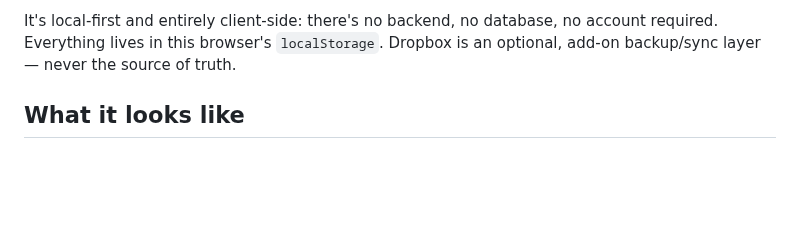
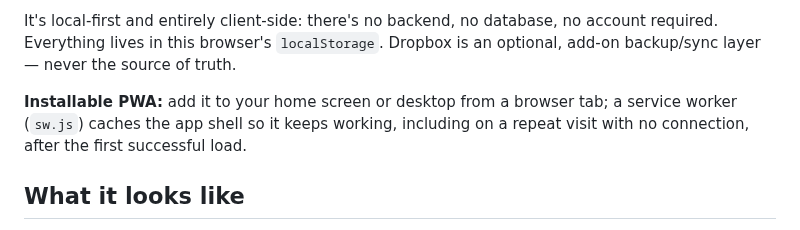
Before and after one commit to adambeltz2/Simple-Productivity, a Markdown page: README.md, the part around the change. Rendered like a GitHub page; blank space fills up the shorter version.

```diff
--- a/README.md
+++ b/README.md
@@ -13,6 +13,11 @@ It's local-first and entirely client-side: there's no backend, no database,
 no account required. Everything lives in this browser's `localStorage`.
 Dropbox is an optional, add-on backup/sync layer — never the source of
 truth.
+
+**Installable PWA:** add it to your home screen or desktop from a browser
+tab; a service worker (`sw.js`) caches the app shell so it keeps working,
+including on a repeat visit with no connection, after the first successful
+load.
 
 ## What it looks like
 
```
Also changed, not shown: BACKLOG.md (+0 -3 lines), CHANGELOG.md (+9 -0 lines), icons/apple-touch-icon.png (added), icons/favicon-16.png (added), icons/favicon-32.png (added), icons/icon-192.png (added), icons/icon-512-maskable.png (added), icons/icon-512.png (added), 5 other files.
